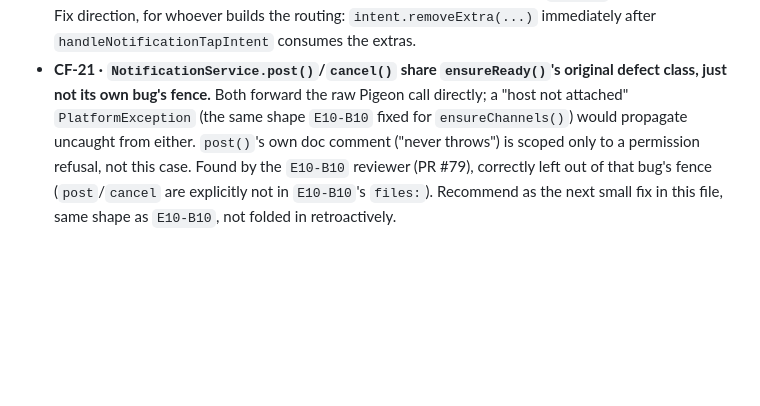
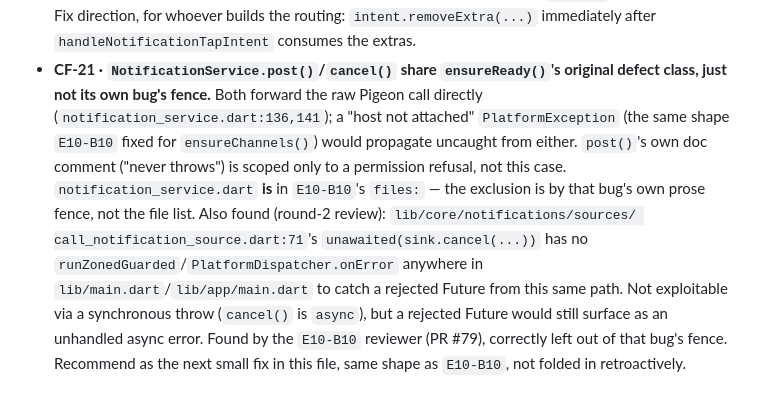
Before and after one commit to SHAJED99/nexora, a Markdown page: epics/E10-notifications-background/tracker.md, the part around the change. Drawn GitHub-style; blank space fills up the shorter version.

Commit message:
docs(E10-B10): correct 3 non-blocking findings from round-2 review
- E10-B10.md's 'does NOT do' bullet wrongly claimed post()/cancel() were
  already correct -- they share the same defect class, just out of this
  bug's fence (now CF-21).
- CF-21 wording corrected (notification_service.dart IS in E10-B10's
  files:, excluded by prose fence not the file list) and expanded with
  a third unguarded caller the reviewer found
  (call_notification_source.dart's unawaited cancel()).
- Corrected the 'forced recompile via touch' claim -- Kotlin's build
  snapshotting is content-hash based, so touch produces a cached green,
  not a real recompile. Round-2 reviewer confirmed a genuine recompile
  via rm -rf android/app/build; also clean.

```diff
--- a/epics/E10-notifications-background/tracker.md
+++ b/epics/E10-notifications-background/tracker.md
@@ -756,11 +756,18 @@ next dispatch won't see it.
   `handleNotificationTapIntent` consumes the extras.
 - **CF-21 · `NotificationService.post()`/`cancel()` share `ensureReady()`'s
   original defect class, just not its own bug's fence.** Both forward the
-  raw Pigeon call directly; a "host not attached" `PlatformException` (the
-  same shape `E10-B10` fixed for `ensureChannels()`) would propagate
-  uncaught from either. `post()`'s own doc comment ("never throws") is
-  scoped only to a permission refusal, not this case. Found by the
-  `E10-B10` reviewer (PR #79), correctly left out of that bug's fence
-  (`post`/`cancel` are explicitly not in `E10-B10`'s `files:`). Recommend
-  as the next small fix in this file, same shape as `E10-B10`, not folded
-  in retroactively.
+  raw Pigeon call directly (`notification_service.dart:136,141`); a "host
+  not attached" `PlatformException` (the same shape `E10-B10` fixed for
+  `ensureChannels()`) would propagate uncaught from either. `post()`'s own
+  doc comment ("never throws") is scoped only to a permission refusal, not
+  this case. `notification_service.dart` **is** in `E10-B10`'s `files:` —
+  the exclusion is by that bug's own prose fence, not the file list. Also
+  found (round-2 review): `lib/core/notifications/sources/
+  call_notification_source.dart:71`'s `unawaited(sink.cancel(...))` has no
+  `runZonedGuarded`/`PlatformDispatcher.onError` anywhere in
+  `lib/main.dart`/`lib/app/main.dart` to catch a rejected Future from this
+  same path. Not exploitable via a synchronous throw (`cancel()` is
+  `async`), but a rejected Future would still surface as an unhandled
+  async error. Found by the `E10-B10` reviewer (PR #79), correctly left
+  out of that bug's fence. Recommend as the next small fix in this file,
+  same shape as `E10-B10`, not folded in retroactively.
```
Also changed, not shown: 1 other file.
